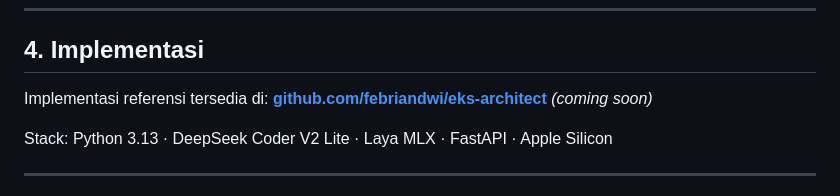
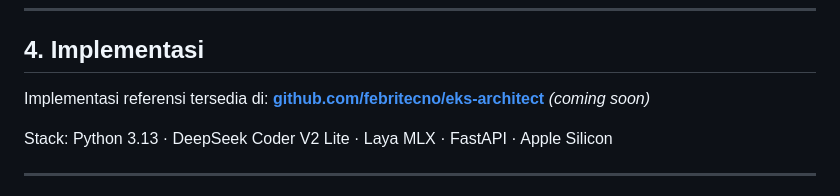
Before and after one commit to febritecno/eks-architect, a Markdown page: paper/paper-id.md, the part around the change. GitHub-like rendering.

Commit message:
Update GitHub link in paper-id.md

```diff
--- a/paper/paper-id.md
+++ b/paper/paper-id.md
@@ -144,7 +144,7 @@ Phase 5: LOCK
 ## 4. Implementasi
 
 Implementasi referensi tersedia di:
-**[github.com/febriandwi/eks-architect](https://github.com/febriandwi/eks-architect)** *(coming soon)*
+**[github.com/febritecno/eks-architect](https://github.com/febritecno/eks-architect)** *(coming soon)*
 
 Stack: Python 3.13 · DeepSeek Coder V2 Lite · Laya MLX · FastAPI · Apple Silicon
 
```
